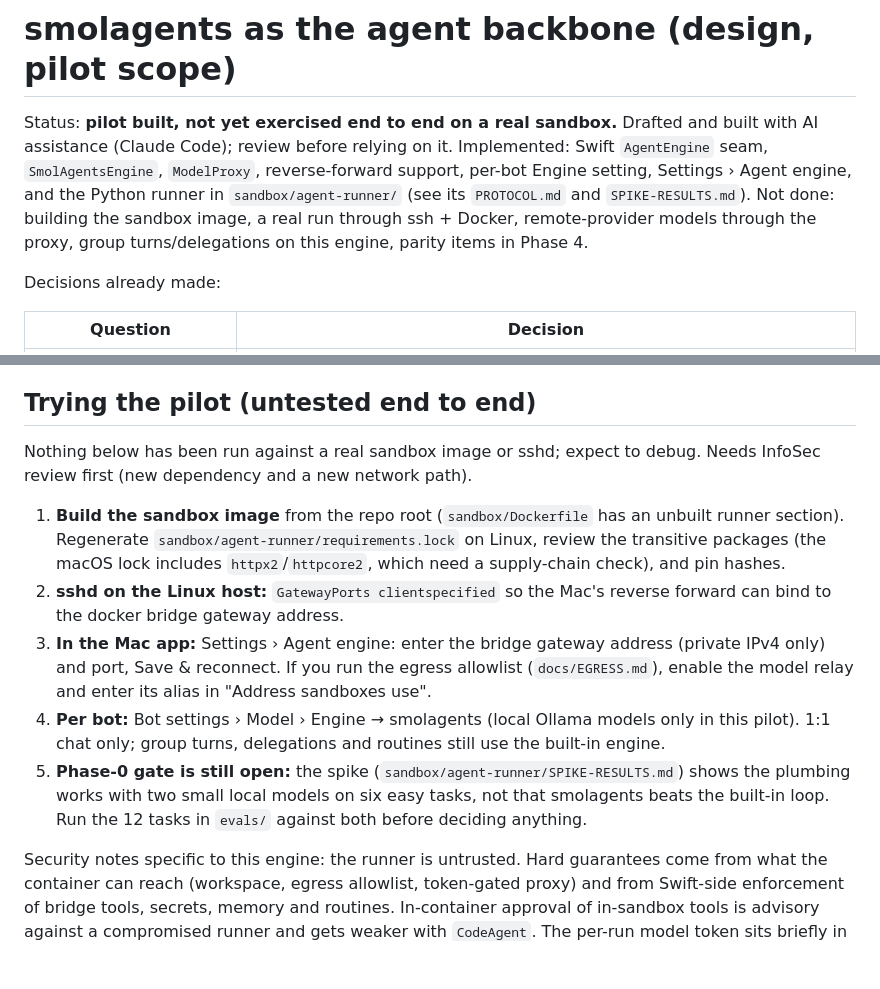
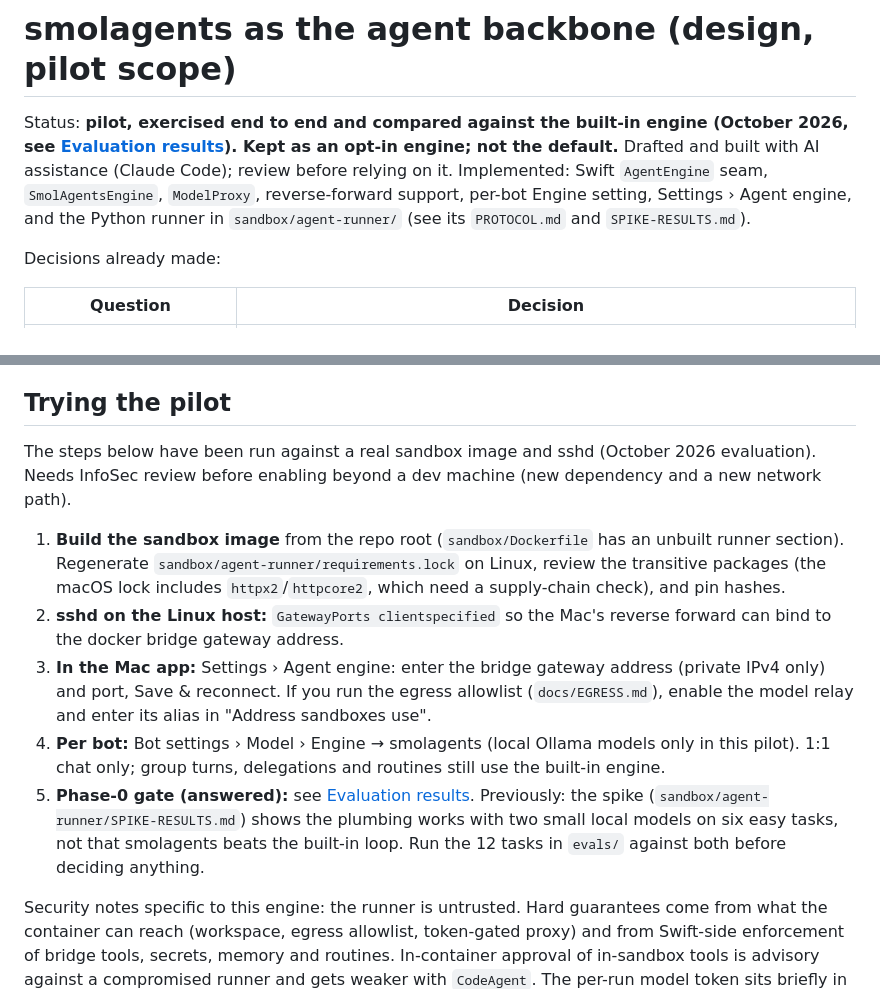
Before and after one commit to brandondavis12355/Shellhouse, a Markdown page: docs/SMOLAGENTS.md, 2 parts joined by grey strips. GitHub-like rendering; blank space fills up the shorter version.

```diff
--- a/docs/SMOLAGENTS.md
+++ b/docs/SMOLAGENTS.md
@@ -1,6 +1,6 @@
 # smolagents as the agent backbone (design, pilot scope)
 
-Status: **pilot built, not yet exercised end to end on a real sandbox.** Drafted and built with AI assistance (Claude Code); review before relying on it. Implemented: Swift `AgentEngine` seam, `SmolAgentsEngine`, `ModelProxy`, reverse-forward support, per-bot Engine setting, Settings › Agent engine, and the Python runner in `sandbox/agent-runner/` (see its `PROTOCOL.md` and `SPIKE-RESULTS.md`). Not done: building the sandbox image, a real run through ssh + Docker, remote-provider models through the proxy, group turns/delegations on this engine, parity items in Phase 4.
+Status: **pilot, exercised end to end and compared against the built-in engine (October 2026, see [Evaluation results](#evaluation-results-october-2026)). Kept as an opt-in engine; not the default.** Drafted and built with AI assistance (Claude Code); review before relying on it. Implemented: Swift `AgentEngine` seam, `SmolAgentsEngine`, `ModelProxy`, reverse-forward support, per-bot Engine setting, Settings › Agent engine, and the Python runner in `sandbox/agent-runner/` (see its `PROTOCOL.md` and `SPIKE-RESULTS.md`).
 
 Decisions already made:
 
@@ -98,12 +140,12 @@ The full guardrail design (effect classes, taint tracking, deny/ask rules, egres
 - New network path (reverse tunnel + proxy) widens the attack surface; run it past your Information Security team before enabling beyond a dev machine.
 - Event logs and RPC files live in `/workspace`, which the sandbox (untrusted) can read and write. Treat every runner-supplied value as untrusted data in Swift: size-cap, validate, never execute.
 
-## Trying the pilot (untested end to end)
-Nothing below has been run against a real sandbox image or sshd; expect to debug. Needs InfoSec review first (new dependency and a new network path).
+## Trying the pilot
+The steps below have been run against a real sandbox image and sshd (October 2026 evaluation). Needs InfoSec review before enabling beyond a dev machine (new dependency and a new network path).
 1. **Build the sandbox image** from the repo root (`sandbox/Dockerfile` has an unbuilt runner section). Regenerate `sandbox/agent-runner/requirements.lock` on Linux, review the transitive packages (the macOS lock includes `httpx2`/`httpcore2`, which need a supply-chain check), and pin hashes.
 2. **sshd on the Linux host:** `GatewayPorts clientspecified` so the Mac's reverse forward can bind to the docker bridge gateway address.
 3. **In the Mac app:** Settings › Agent engine: enter the bridge gateway address (private IPv4 only) and port, Save & reconnect. If you run the egress allowlist (`docs/EGRESS.md`), enable the model relay and enter its alias in "Address sandboxes use".
 4. **Per bot:** Bot settings › Model › Engine → smolagents (local Ollama models only in this pilot). 1:1 chat only; group turns, delegations and routines still use the built-in engine.
-5. **Phase-0 gate is still open:** the spike (`sandbox/agent-runner/SPIKE-RESULTS.md`) shows the plumbing works with two small local models on six easy tasks, not that smolagents beats the built-in loop. Run the 12 tasks in `evals/` against both before deciding anything.
+5. **Phase-0 gate (answered):** see [Evaluation results](#evaluation-results-october-2026). Previously: the spike (`sandbox/agent-runner/SPIKE-RESULTS.md`) shows the plumbing works with two small local models on six easy tasks, not that smolagents beats the built-in loop. Run the 12 tasks in `evals/` against both before deciding anything.
 
 Security notes specific to this engine: the runner is untrusted. Hard guarantees come from what the container can reach (workspace, egress allowlist, token-gated proxy) and from Swift-side enforcement of bridge tools, secrets, memory and routines. In-container approval of in-sandbox tools is advisory against a compromised runner and gets weaker with `CodeAgent`. The per-run model token sits briefly in `config.json` before the runner scrubs it, and `run_shell` can read process memory, so treat a leaked token as bounded (one model, request/token budget, short TTL) rather than impossible.
```
Also changed, not shown: other parts of docs/SMOLAGENTS.md (+42 -0 lines).
